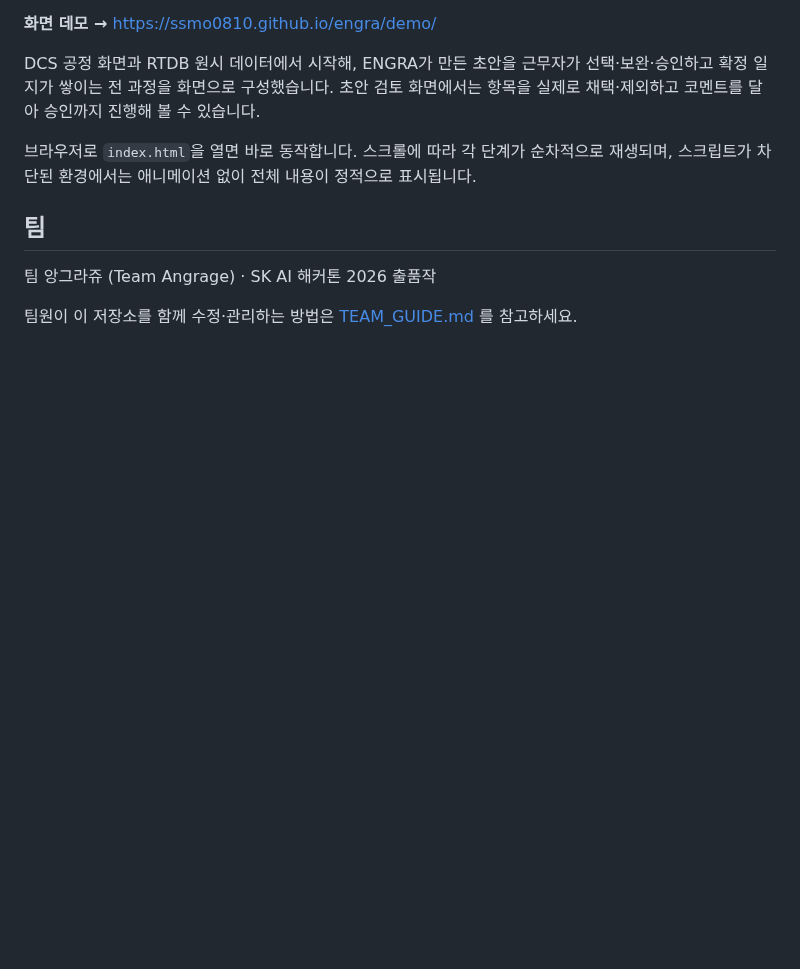
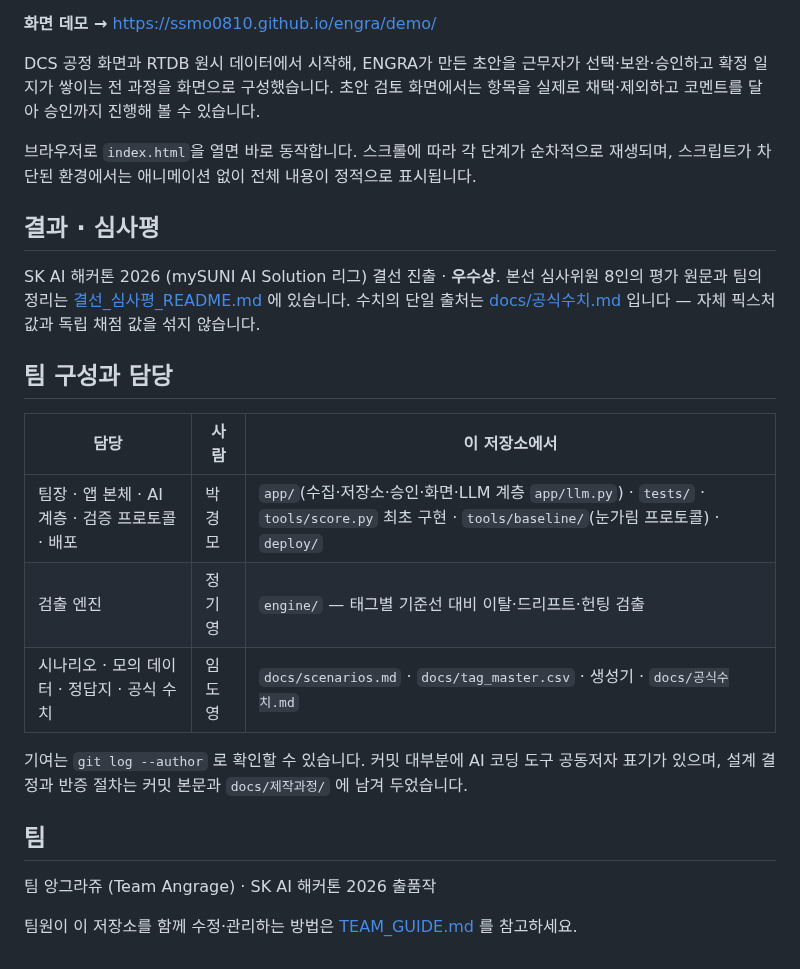
Before and after one commit to ssmo0810/engra, a Markdown page: README.md, the part around the change. GitHub-like rendering; blank space fills up the shorter version.

Commit message:
docs(README): 결과·심사평 링크와 팀 구성·담당 절 추가 — 공개 전환 후 첫 방문자용 (#48)
Co-authored-by: parkgyeongmo <ssmo1111@naver.com>
Co-authored-by: Claude Fable 5.1 <noreply@anthropic.com>

```diff
--- a/README.md
+++ b/README.md
@@ -78,6 +78,23 @@ DCS 공정 화면과 RTDB 원시 데이터에서 시작해, ENGRA가 만든 초
 
 브라우저로 `index.html`을 열면 바로 동작합니다. 스크롤에 따라 각 단계가 순차적으로 재생되며, 스크립트가 차단된 환경에서는 애니메이션 없이 전체 내용이 정적으로 표시됩니다.
 
+## 결과 · 심사평
+
+SK AI 해커톤 2026 (mySUNI AI Solution 리그) 결선 진출 · **우수상**.
+본선 심사위원 8인의 평가 원문과 팀의 정리는 [결선_심사평_README.md](결선_심사평_README.md) 에 있습니다.
+수치의 단일 출처는 [docs/공식수치.md](docs/공식수치.md) 입니다 — 자체 픽스처 값과 독립 채점 값을 섞지 않습니다.
+
+## 팀 구성과 담당
+
+| 담당 | 사람 | 이 저장소에서 |
+| --- | --- | --- |
+| 팀장 · 앱 본체 · AI 계층 · 검증 프로토콜 · 배포 | 박경모 | `app/`(수집·저장소·승인·화면·LLM 계층 `app/llm.py`) · `tests/` · `tools/score.py` 최초 구현 · `tools/baseline/`(눈가림 프로토콜) · `deploy/` |
+| 검출 엔진 | 정기영 | `engine/` — 태그별 기준선 대비 이탈·드리프트·헌팅 검출 |
+| 시나리오 · 모의 데이터 · 정답지 · 공식 수치 | 임도영 | `docs/scenarios.md` · `docs/tag_master.csv` · 생성기 · `docs/공식수치.md` |
+
+기여는 `git log --author` 로 확인할 수 있습니다. 커밋 대부분에 AI 코딩 도구 공동저자 표기가 있으며,
+설계 결정과 반증 절차는 커밋 본문과 `docs/제작과정/` 에 남겨 두었습니다.
+
 ## 팀
 
 팀 앙그라쥬 (Team Angrage) · SK AI 해커톤 2026 출품작
```
